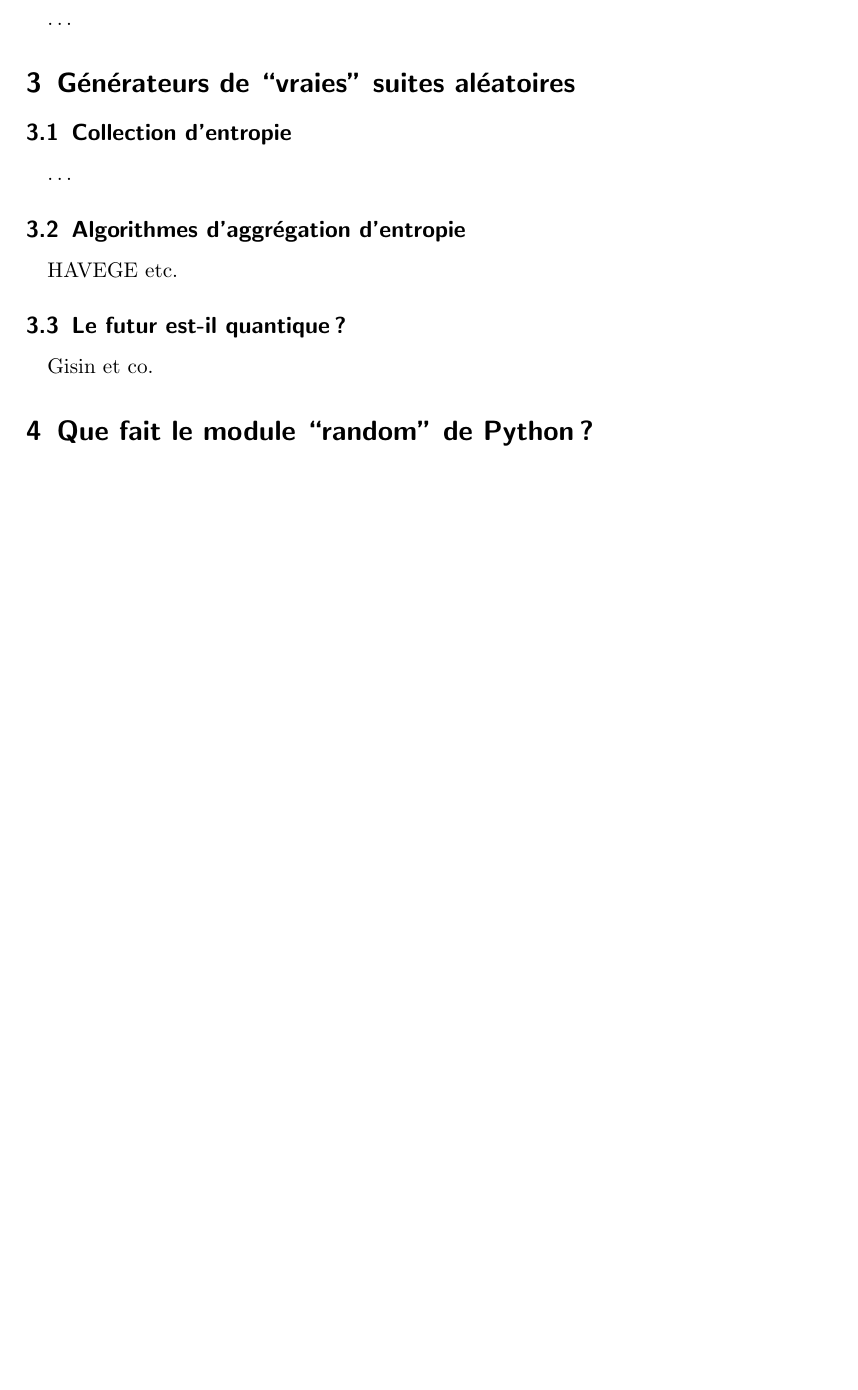
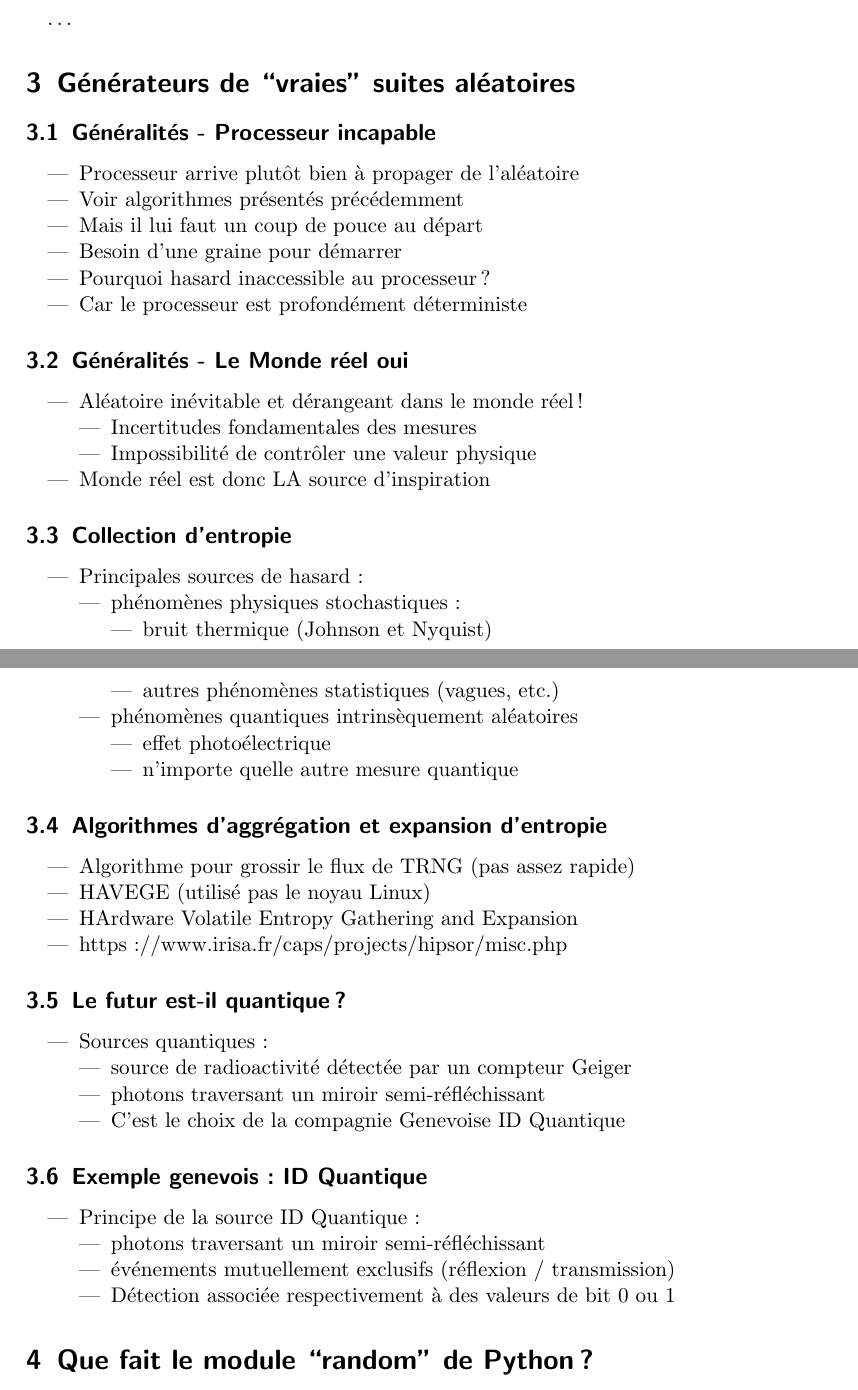
Before and after one commit to Dalker/ASD2_RNG, a LaTeX document (rng_rapport.tex): part of page 2 of 3 before the commit and two parts of pages 2 and 3 of 3 after it, the two joined at a grey line, cut so that both start at the same text, the shorter picture padded with empty space. Compiled offline with pdfLaTeX.

Commit message:
Rajouté une version provisoire de ma partie 3...

```diff
--- a/rng_rapport.tex
+++ b/rng_rapport.tex
@@ -65,12 +65,71 @@ von Neumann\cite{VonNeumann} (bla)
 \ldots
 
 \section{Générateurs de ``vraies'' suites aléatoires}
+\subsection{Généralités - Processeur incapable}
+ \begin{itemize}
+ \item Processeur arrive plutôt bien à propager de l’aléatoire
+ \item Voir algorithmes présentés précédemment
+ \item Mais il lui faut un coup de pouce au départ
+ \item  Besoin d’une graine pour démarrer
+ \item Pourquoi hasard inaccessible au processeur?
+ \item Car le processeur est profondément déterministe
+ \end{itemize}
+
+\subsection{Généralités - Le Monde réel oui}
+ \begin{itemize}
+ \item Aléatoire inévitable et dérangeant dans le monde réel!
+  \begin{itemize}
+  \item Incertitudes fondamentales des mesures
+  \item Impossibilité de contrôler une valeur physique
+  \end{itemize}
+ \item Monde réel est donc LA source d’inspiration
+ \end{itemize}
+
 \subsection{Collection d'entropie}
-\ldots
-\subsection{Algorithmes d'aggrégation d'entropie}
-HAVEGE etc.
+ \begin{itemize}
+ \item Principales sources de hasard:
+  \begin{itemize}
+  \item phénomènes physiques stochastiques:
+   \begin{itemize}
+   \item bruit thermique (Johnson et Nyquist)
+   \item autres phénomènes statistiques (vagues, etc.)
+   \end{itemize}
+  \item phénomènes quantiques intrinsèquement aléatoires
+   \begin{itemize}
+   \item effet photoélectrique
+   \item n’importe quelle autre mesure quantique
+   \end{itemize}
+  \end{itemize}
+ \end{itemize}
+
+
+\subsection{Algorithmes d'aggrégation et expansion d'entropie}
+ \begin{itemize}
+ \item Algorithme pour grossir le flux de TRNG (pas assez rapide)
+ \item HAVEGE (utilisé pas le noyau Linux)
+ \item HArdware Volatile Entropy Gathering and Expansion
+ \item https://www.irisa.fr/caps/projects/hipsor/misc.php
+ \end{itemize}
+
 \subsection{Le futur est-il quantique?}
-Gisin et co.
+ \begin{itemize}
+ \item Sources quantiques:
+  \begin{itemize}
+  \item source de radioactivité détectée par un compteur Geiger
+  \item photons traversant un miroir semi-réfléchissant
+  \item C’est le choix de la compagnie Genevoise ID Quantique
+  \end{itemize}
+ \end{itemize}
+
+\subsection{Exemple genevois: ID Quantique}
+ \begin{itemize}
+ \item Principe de la source ID Quantique:
+  \begin{itemize}
+  \item photons traversant un miroir semi-réfléchissant
+  \item événements mutuellement exclusifs (réflexion / transmission)
+  \item Détection associée respectivement à des valeurs de bit 0 ou 1
+  \end{itemize}
+ \end{itemize}
 
 \section{Que fait le module ``random'' de Python?}
 bla sur les PRNG et TRNG utilisés (indirectement) par Python et résumé de
```
Also changed, not shown: rng_rapport.pdf (added), 1 other file.
